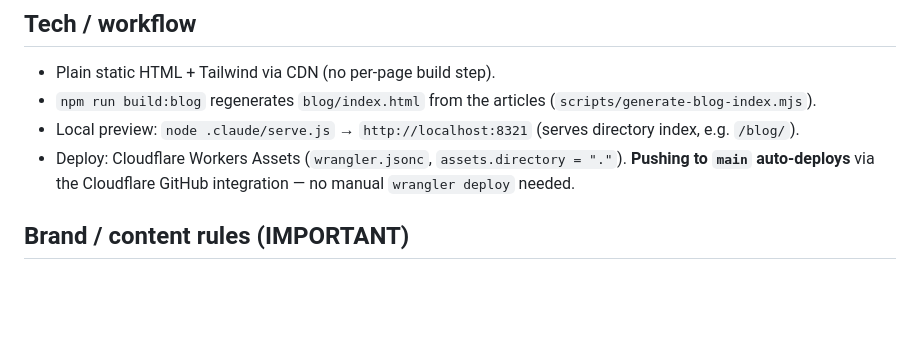
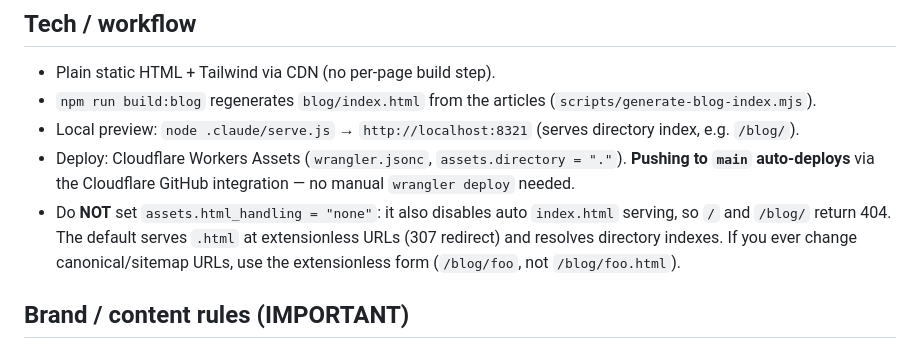
Before and after one commit to mmestiyak/khamarvest-silage, a Markdown page: AGENTS.md, the part around the change. Rendered like a GitHub page; blank space fills up the shorter version.

Commit message:
Document html_handling gotcha in AGENTS.md

```diff
--- a/AGENTS.md
+++ b/AGENTS.md
@@ -16,6 +16,7 @@ A static marketing + content site for **খামারভেস্ট সাই
 - `npm run build:blog` regenerates `blog/index.html` from the articles (`scripts/generate-blog-index.mjs`).
 - Local preview: `node .claude/serve.js` → `http://localhost:8321` (serves directory index, e.g. `/blog/`).
 - Deploy: Cloudflare Workers Assets (`wrangler.jsonc`, `assets.directory = "."`). **Pushing to `main` auto-deploys** via the Cloudflare GitHub integration — no manual `wrangler deploy` needed.
+- Do **NOT** set `assets.html_handling = "none"`: it also disables auto `index.html` serving, so `/` and `/blog/` return 404. The default serves `.html` at extensionless URLs (307 redirect) and resolves directory indexes. If you ever change canonical/sitemap URLs, use the extensionless form (`/blog/foo`, not `/blog/foo.html`).
 
 ## Brand / content rules (IMPORTANT)
 
```
